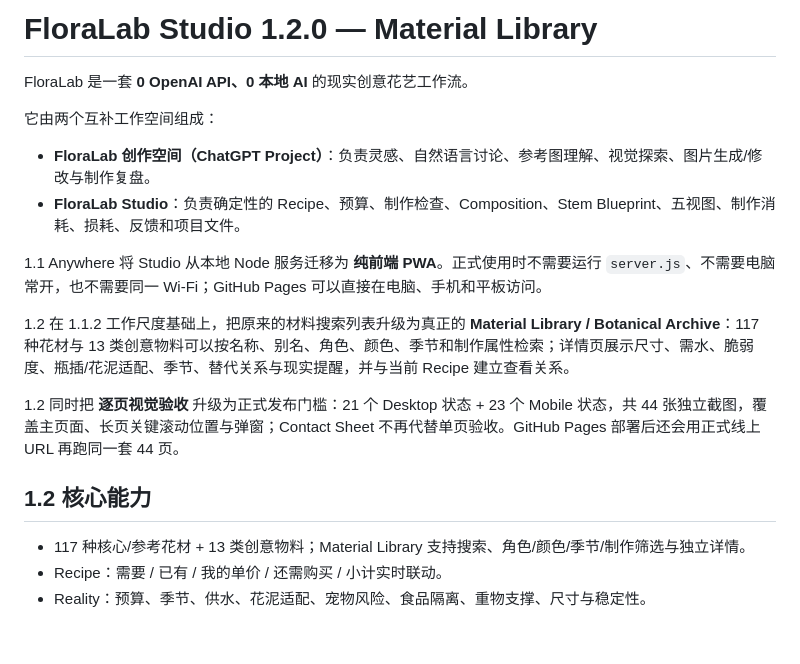
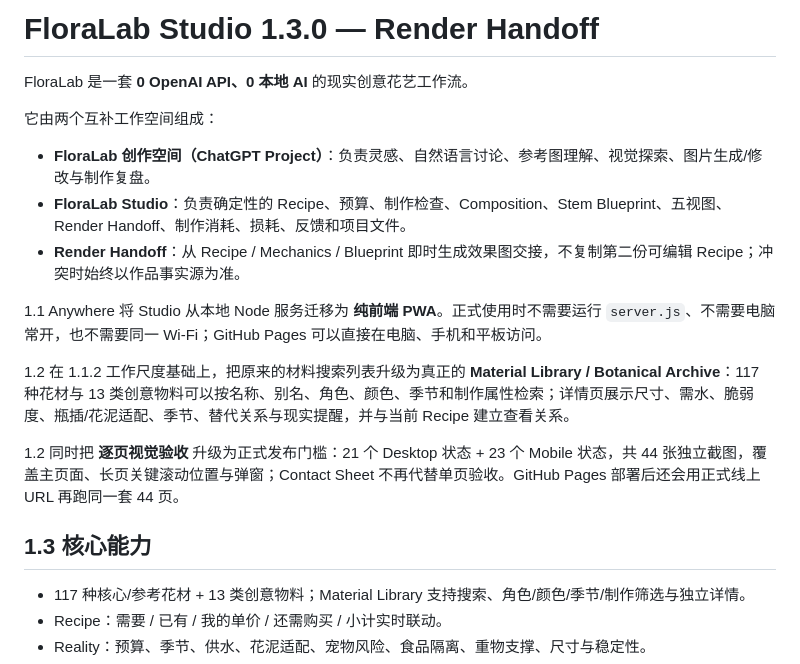
Before and after one commit to fengzide86/floralab, a Markdown page: README.md, the part around the change. Rendered like a GitHub page; blank space fills up the shorter version.

Commit message:
Update README for FloraLab 1.3

```diff
--- a/README.md
+++ b/README.md
@@ -1,11 +1,12 @@
-# FloraLab Studio 1.2.0 — Material Library
+# FloraLab Studio 1.3.0 — Render Handoff
 
 FloraLab 是一套 **0 OpenAI API、0 本地 AI** 的现实创意花艺工作流。
 
 它由两个互补工作空间组成：
 
 - **FloraLab 创作空间（ChatGPT Project）**：负责灵感、自然语言讨论、参考图理解、视觉探索、图片生成/修改与制作复盘。
-- **FloraLab Studio**：负责确定性的 Recipe、预算、制作检查、Composition、Stem Blueprint、五视图、制作消耗、损耗、反馈和项目文件。
+- **FloraLab Studio**：负责确定性的 Recipe、预算、制作检查、Composition、Stem Blueprint、五视图、Render Handoff、制作消耗、损耗、反馈和项目文件。
+- **Render Handoff**：从 Recipe / Mechanics / Blueprint 即时生成效果图交接，不复制第二份可编辑 Recipe；冲突时始终以作品事实源为准。
 
 1.1 Anywhere 将 Studio 从本地 Node 服务迁移为 **纯前端 PWA**。正式使用时不需要运行 `server.js`、不需要电脑常开，也不需要同一 Wi‑Fi；GitHub Pages 可以直接在电脑、手机和平板访问。
 
@@ -13,7 +14,7 @@ FloraLab 是一套 **0 OpenAI API、0 本地 AI** 的现实创意花艺工作流
 
 1.2 同时把 **逐页视觉验收** 升级为正式发布门槛：21 个 Desktop 状态 + 23 个 Mobile 状态，共 44 张独立截图，覆盖主页面、长页关键滚动位置与弹窗；Contact Sheet 不再代替单页验收。GitHub Pages 部署后还会用正式线上 URL 再跑同一套 44 页。
 
-## 1.2 核心能力
+## 1.3 核心能力
 
 - 117 种核心/参考花材 + 13 类创意物料；Material Library 支持搜索、角色/颜色/季节/制作筛选与独立详情。
 - Recipe：需要 / 已有 / 我的单价 / 还需购买 / 小计实时联动。
```
